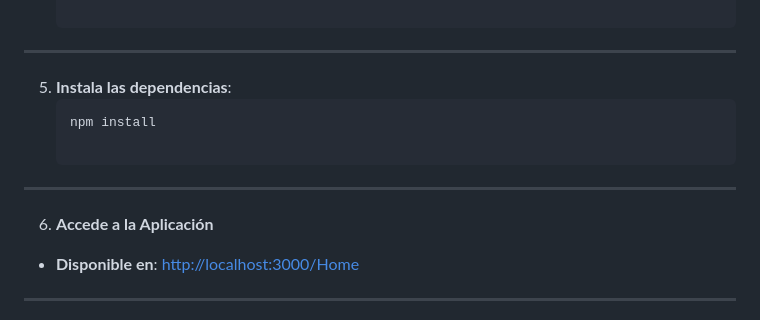
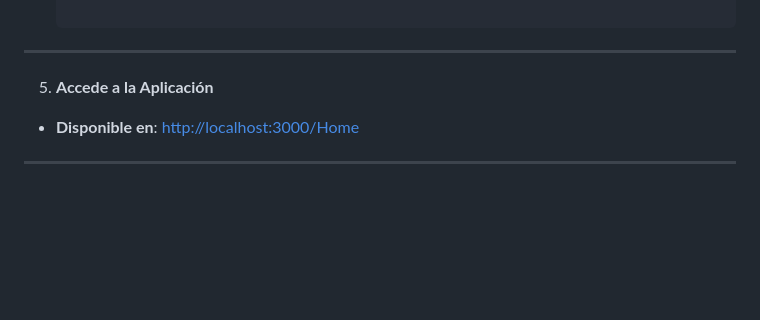
Before and after one commit to anzlotte/PaginasWEB_FSG6, a Markdown page: README.md, the part around the change. GitHub-like rendering; blank space fills up the shorter version.

Commit message:
Modificacion Readme

````diff
--- a/README.md
+++ b/README.md
@@ -88,13 +88,7 @@ El objetivo principal es ofrecer un entorno fácil de usar tanto para clientes c
 
 ---
 
-5. **Instala las dependencias**:
-   ```bash
-   npm install
-
----
-
-6. **Accede a la Aplicación**
+5. **Accede a la Aplicación**
 - **Disponible en**: [http://localhost:3000/Home](http://localhost:3000/Home)
 
 ---
````
